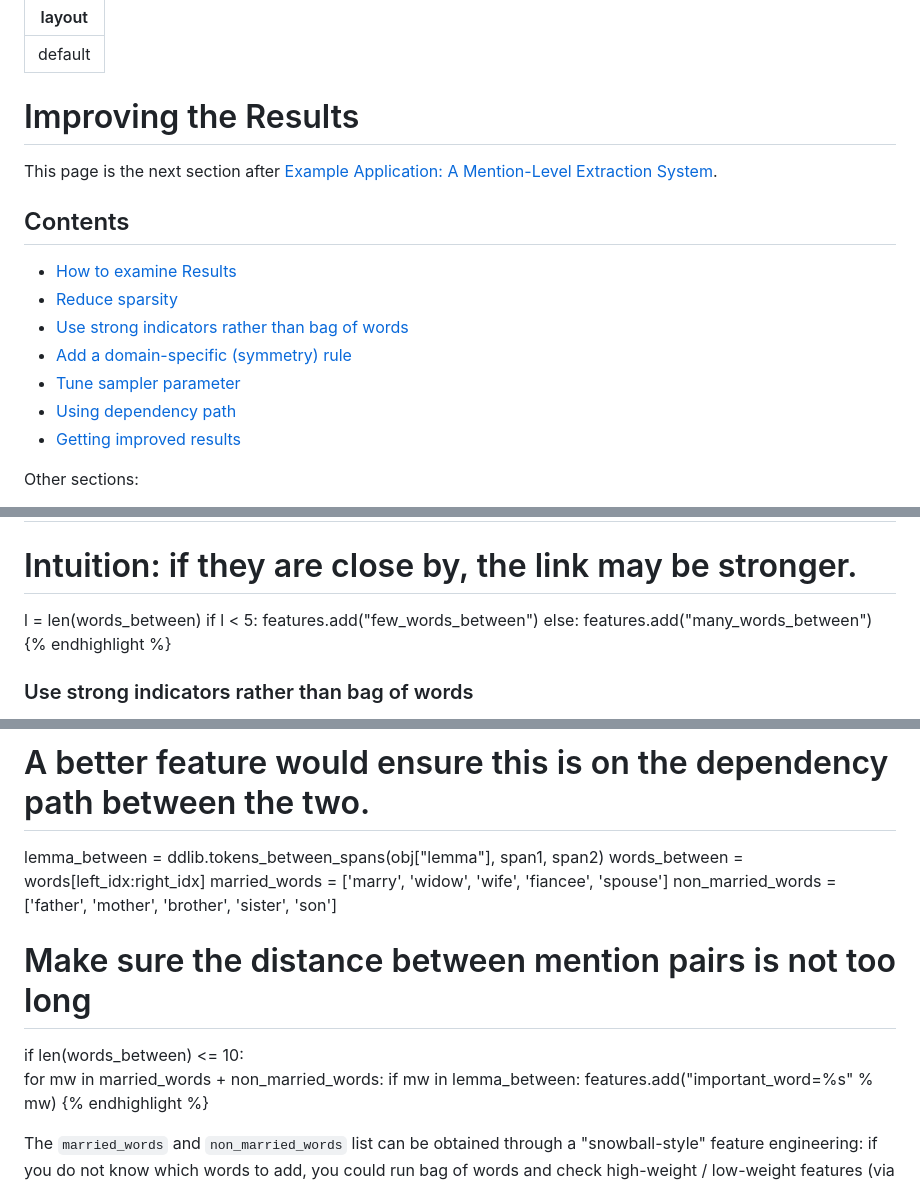
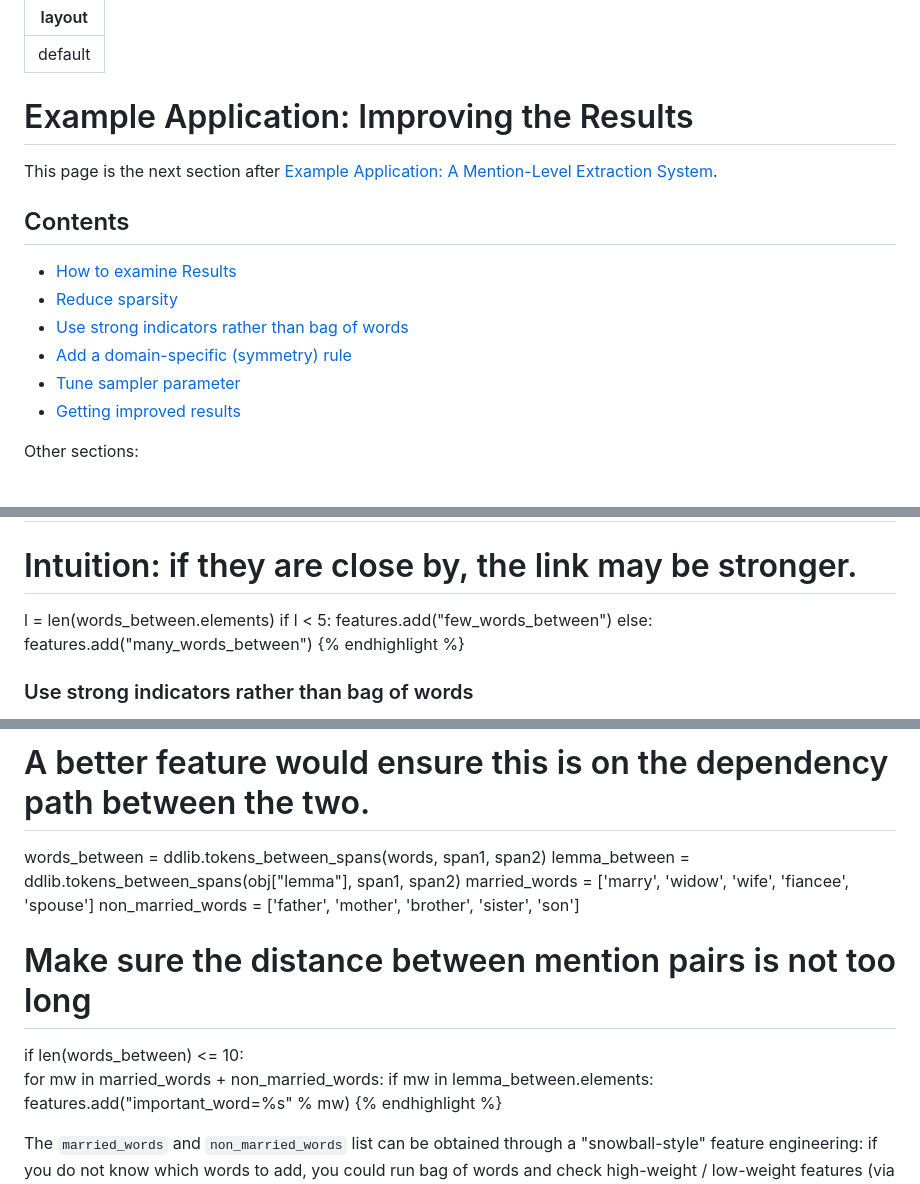
Before and after one commit to HazyResearch/deepdive, a Markdown page: doc/walkthrough-improve.md, 3 parts joined by grey strips. GitHub-like rendering.

```diff
--- a/doc/walkthrough-improve.md
+++ b/doc/walkthrough-improve.md
@@ -2,7 +2,7 @@
 layout: default
 ---
 
-# Improving the Results
+# Example Application: Improving the Results
 
 This page is the next section after [Example Application: A Mention-Level Extraction System](walkthrough-mention.html).
 
@@ -15,7 +15,6 @@ This page is the next section after [Example Application: A Mention-Level Extrac
 - [Use strong indicators rather than bag of words](#strong_words)
 - [Add a domain-specific (symmetry) rule](#symmetry)
 - [Tune sampler parameter](#tune_sampler)
-- [Using dependency path](#dependency)
 - [Getting improved results](#improved_results)
 
 Other sections:
@@ -116,7 +115,7 @@ We notice that feature `num_words_between` suffers from sparsity issues and woul
 {% highlight python %}
 # Feature 2: Number of words between the two phrases
 # Intuition: if they are close by, the link may be stronger.
-l = len(words_between)
+l = len(words_between.elements)
 if l < 5: features.add("few_words_between")
 else: features.add("many_words_between")
 {% endhighlight %}
@@ -146,14 +145,14 @@ Then modify `ext_has_spouse_features.py` by changing *Feature 1* (bag of words)
 {% highlight python %}
 # Feature 1: Find out if a lemma of marry occurs.
 # A better feature would ensure this is on the dependency path between the two.
+words_between = ddlib.tokens_between_spans(words, span1, span2)
 lemma_between = ddlib.tokens_between_spans(obj["lemma"], span1, span2)
-words_between = words[left_idx:right_idx]
 married_words = ['marry', 'widow', 'wife', 'fiancee', 'spouse']
 non_married_words = ['father', 'mother', 'brother', 'sister', 'son']
 # Make sure the distance between mention pairs is not too long
 if len(words_between) <= 10:
   for mw in married_words + non_married_words:
-    if mw in lemma_between:
+    if mw in lemma_between.elements:
       features.add("important_word=%s" % mw)
 {% endhighlight %}
 
```
Also changed, not shown: other parts of doc/walkthrough-improve.md (+63 -32 lines), doc/walkthrough-extras.md (+1 -1 lines), assets/walkthrough_has_spouse_is_true_improved.png (added).
